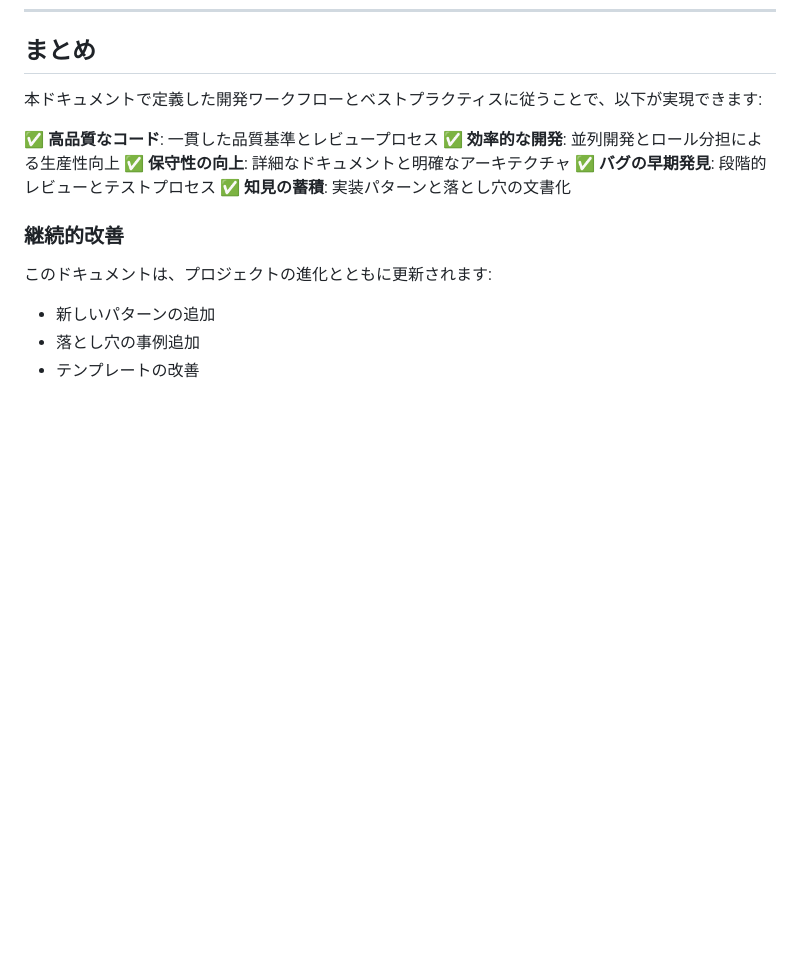
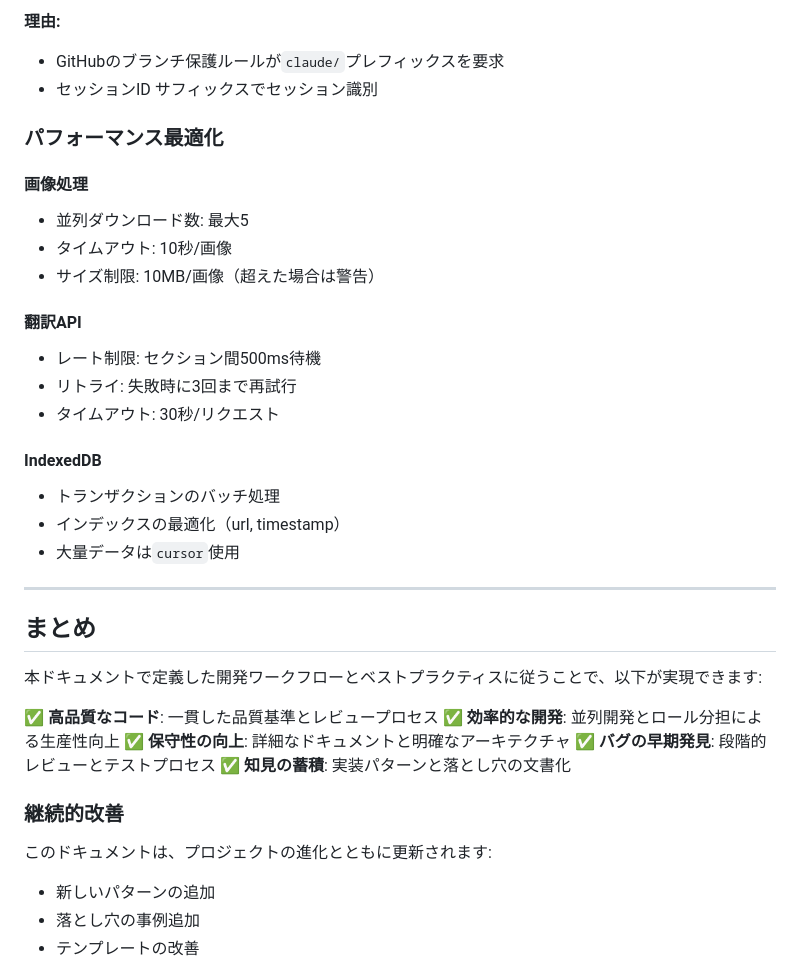
Before and after one commit to shimesaba-type0/webpage-to-markdown-extention, a Markdown page: CLAUDE.md, the part around one of its changes. Drawn GitHub-style; blank space fills up the shorter version.

Commit message:
fix: Merge claude.md into CLAUDE.md (resolve case-insensitive filesystem issue)
Closes #58

```diff
--- a/CLAUDE.md
+++ b/CLAUDE.md
@@ -1102,3 +1243,26 @@ async function refactoredFunction(param) {
+**理由:**
+- GitHubのブランチ保護ルールが`claude/`プレフィックスを要求
+- セッションID サフィックスでセッション識別
+
+### パフォーマンス最適化
+
+#### 画像処理
+- 並列ダウンロード数: 最大5
+- タイムアウト: 10秒/画像
+- サイズ制限: 10MB/画像（超えた場合は警告）
+
+#### 翻訳API
+- レート制限: セクション間500ms待機
+- リトライ: 失敗時に3回まで再試行
+- タイムアウト: 30秒/リクエスト
+
+#### IndexedDB
+- トランザクションのバッチ処理
+- インデックスの最適化（url, timestamp）
+- 大量データは`cursor`使用
+
+---
+
 ## まとめ
 
 本ドキュメントで定義した開発ワークフローとベストプラクティスに従うことで、以下が実現できます:
```
Also changed, not shown: other parts of CLAUDE.md (+143 -2 lines), claude.md (deleted, +0 -484 lines).
